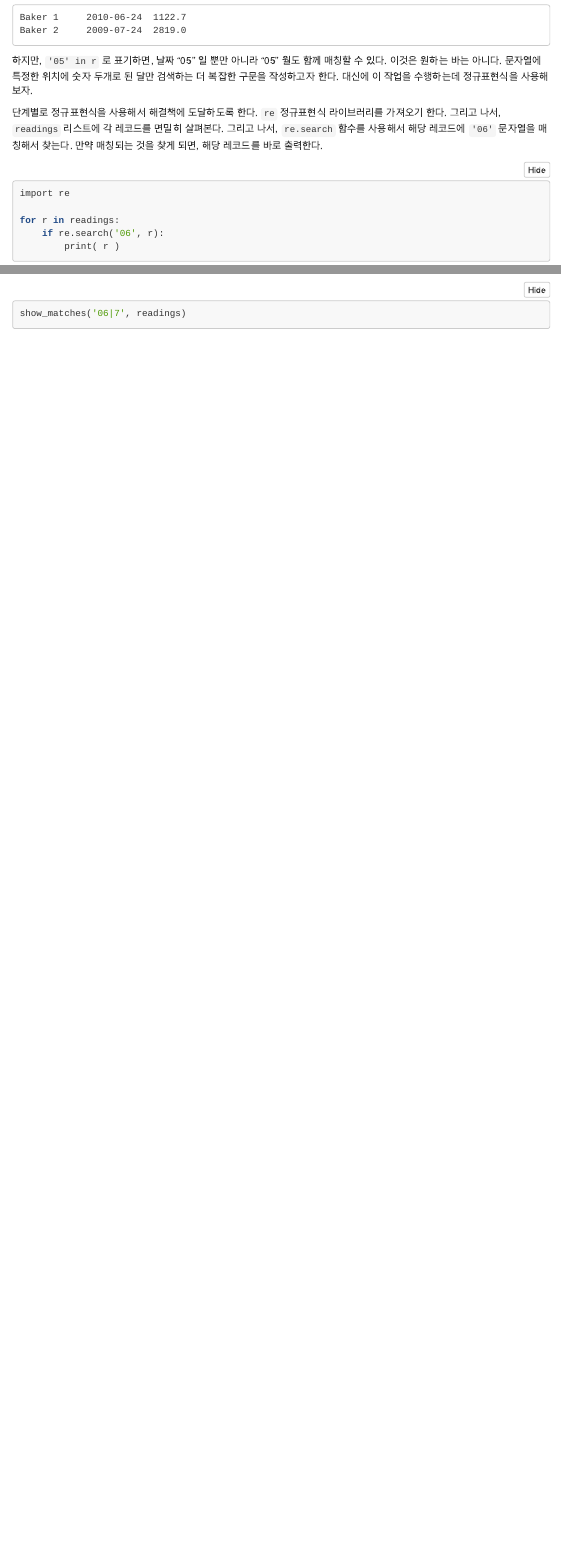
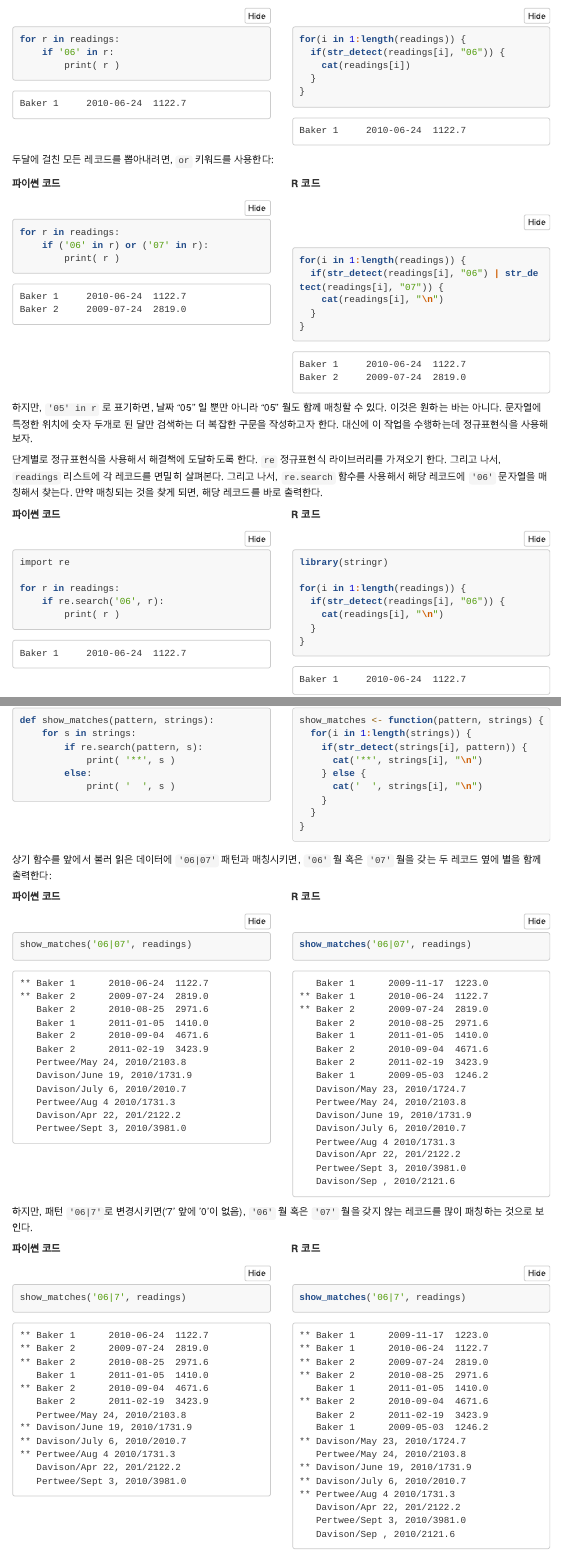
Before and after one commit to mkhoin/nlp, an R Markdown document (regex-simple-pattern.Rmd): the page in a window 1100 px wide, from 1320 px down before the commit and from 1240 px down after it, and a second part further down, joined at a grey line. Rendered offline with R 4.5, knitr and Pandoc, with nearby package versions; some code elsewhere in the file could not run offline; menus at the side of the page are left out; long lines of code are wrapped.

Commit message:
regex simple match with R

````diff
--- a/regex-simple-pattern.Rmd
+++ b/regex-simple-pattern.Rmd
@@ -66,3 +95,5 @@ for r in readings:
 ```
 
 
+  </div>
+  <div class = "col-md-6">
@@ -69,10 +102,44 @@ for r in readings:
+``` {r r-simple-pattern}
+for(i in 1:length(readings)) {
+  if(str_detect(readings[i], "06")) {
+    cat(readings[i])
+  }
+}
+```
+
+
+  </div>
+</div>
+
 두달에 걸친 모든 레코드를 뽑아내려면, `or` 키워드를 사용한다:
+
+<div class = "row">
+  <div class = "col-md-6">
+**파이썬 코드**
 
 ``` {python simple-pattern-or}
 for r in readings:
     if ('06' in r) or ('07' in r):
         print( r )
 ```
+
+
+  </div>
+  <div class = "col-md-6">
+**R 코드**
+
+``` {r r-simple-pattern-or}
+for(i in 1:length(readings)) {
+  if(str_detect(readings[i], "06") | str_detect(readings[i], "07")) {
+    cat(readings[i], "\n")
+  }
+}
+```
+
+  </div>
+</div>
+
+
 
 하지만, `'05' in r` 로 표기하면,
 날짜 "05" 일 뿐만 아니라 "05" 월도 함께 매칭할 수 있다.
@@ -95,3 +166,15 @@ for r in readings:
         print( r )
 
 ```
+
+
+  </div>
+  <div class = "col-md-6">
+**R 코드**
+
+``` {r r-regex-intro}
+library(stringr)
+
+for(i in 1:length(readings)) {
+  if(str_detect(readings[i], "06")) {
+    cat(readings[i], "\n")
@@ -134,8 +252,33 @@ def show_matches(pattern, strings):
 
 ```
 
+  </div>
+  <div class = "col-md-6">
+**R 코드**
+
+``` {r r-regex-show-matches}
+show_matches <- function(pattern, strings) {
+  for(i in 1:length(strings)) {
+    if(str_detect(strings[i], pattern)) {
+      cat('**', strings[i], "\n")
+    } else {
+      cat('  ', strings[i], "\n")
+    }
+  }
+}
+
+```
+
+  </div>
+</div>
+
+
 상기 함수를 앞에서 불러 읽은 데이터에 `'06|07'` 패턴과 매칭시키면,
 `'06'` 월 혹은 `'07'` 월을 갖는 두 레코드 옆에 별을 함께 출력한다:
+
+<div class = "row">
+  <div class = "col-md-6">
+**파이썬 코드**
 
 ``` {python regex-show-matches-run}
 show_matches('06|07', readings)
@@ -143,12 +286,43 @@ show_matches('06|07', readings)
 ```
 
 
+  </div>
+  <div class = "col-md-6">
+**R 코드**
+
+``` {r r-regex-show-matches-run}
+show_matches('06|07', readings)
+
+```
+
+
+  </div>
+</div>
+
+
 하지만, 패턴 `'06|7'`로 변경시키면('7' 앞에 '0'이 없음),
 `'06'` 월 혹은 `'07'` 월을 갖지 않는 레코드를 많이 패칭하는 것으로 보인다.
+
+<div class = "row">
+  <div class = "col-md-6">
+**파이썬 코드**
 
 ``` {python regex-show-matches-run-another}
 show_matches('06|7', readings)
 ```
+
+
+  </div>
+  <div class = "col-md-6">
+**R 코드**
+
+``` {r r-regex-show-matches-run-another}
+show_matches('06|7', readings)
+```
+
+  </div>
+</div>
+
 
 
 원인을 이해하기 위해서, 예전에 배운 수학을 생각해보자.
@@ -186,3 +360,5 @@ show_matches('06|7', readings)
 
 다음에 간단한 예제가 나와 있다:
 
+<div class = "row">
+  <div class = "col-md-6">
````
Also changed, not shown: regex-simple-pattern.html, regex-simple-pattern.Rmd (106 more changed lines).
